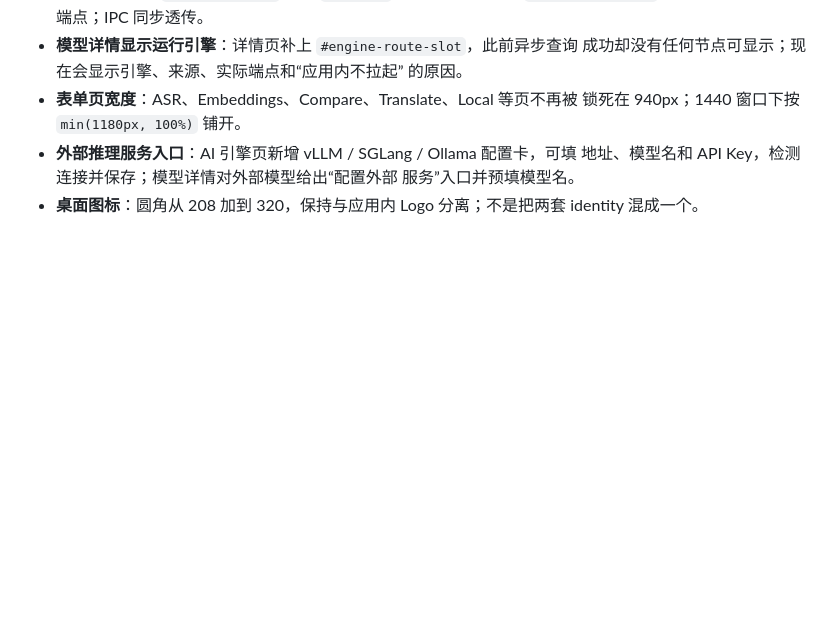
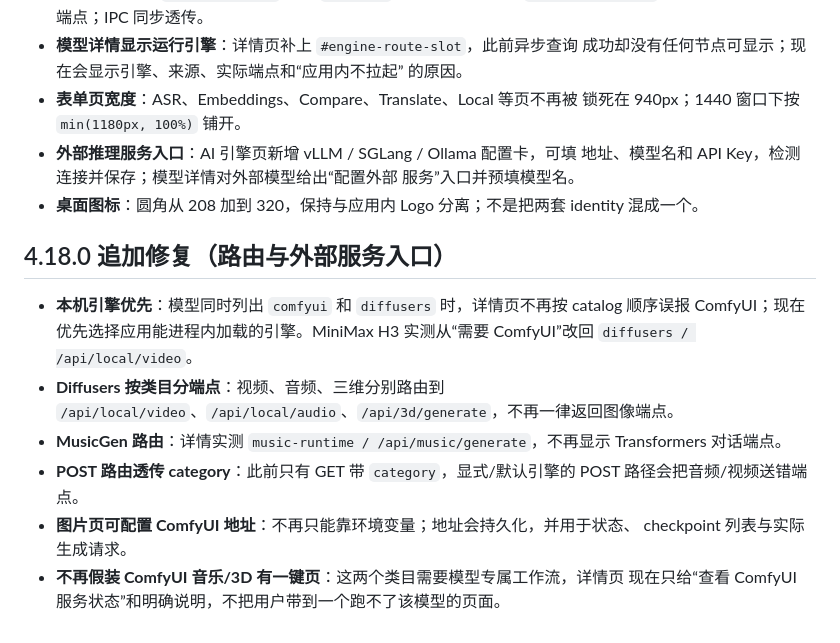
Before and after one commit to Bullobis/kevrai-omni, a Markdown page: RELEASE_NOTES_4.18.0.md, the part around the change. GitHub-like rendering; blank space fills up the shorter version.

Commit message:
docs: record native routing and ComfyUI entry fixes

```diff
--- a/RELEASE_NOTES_4.18.0.md
+++ b/RELEASE_NOTES_4.18.0.md
@@ -68,3 +68,19 @@
   服务”入口并预填模型名。
 - **桌面图标**：圆角从 208 加到 320，保持与应用内 Logo 分离；不是把两套
   identity 混成一个。
+
+## 4.18.0 追加修复（路由与外部服务入口）
+
+- **本机引擎优先**：模型同时列出 `comfyui` 和 `diffusers` 时，详情页不再按
+  catalog 顺序误报 ComfyUI；现在优先选择应用能进程内加载的引擎。MiniMax H3
+  实测从“需要 ComfyUI”改回 `diffusers / /api/local/video`。
+- **Diffusers 按类目分端点**：视频、音频、三维分别路由到
+  `/api/local/video`、`/api/local/audio`、`/api/3d/generate`，不再一律返回图像端点。
+- **MusicGen 路由**：详情实测 `music-runtime / /api/music/generate`，不再显示
+  Transformers 对话端点。
+- **POST 路由透传 category**：此前只有 GET 带 `category`，显式/默认引擎的 POST
+  路径会把音频/视频送错端点。
+- **图片页可配置 ComfyUI 地址**：不再只能靠环境变量；地址会持久化，并用于状态、
+  checkpoint 列表与实际生成请求。
+- **不再假装 ComfyUI 音乐/3D 有一键页**：这两个类目需要模型专属工作流，详情页
+  现在只给“查看 ComfyUI 服务状态”和明确说明，不把用户带到一个跑不了该模型的页面。
```
